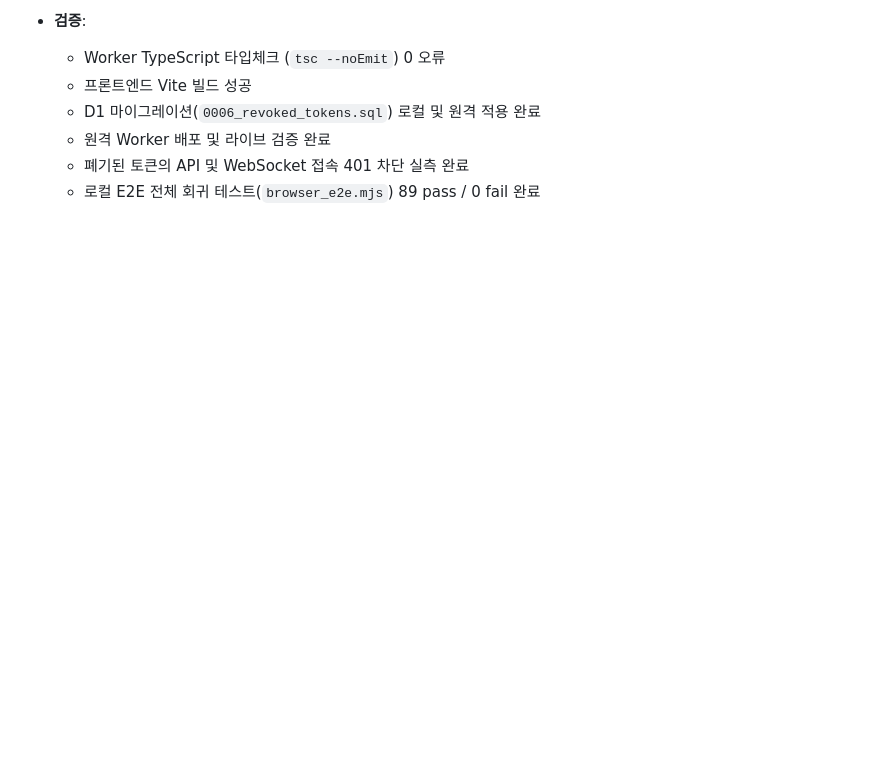
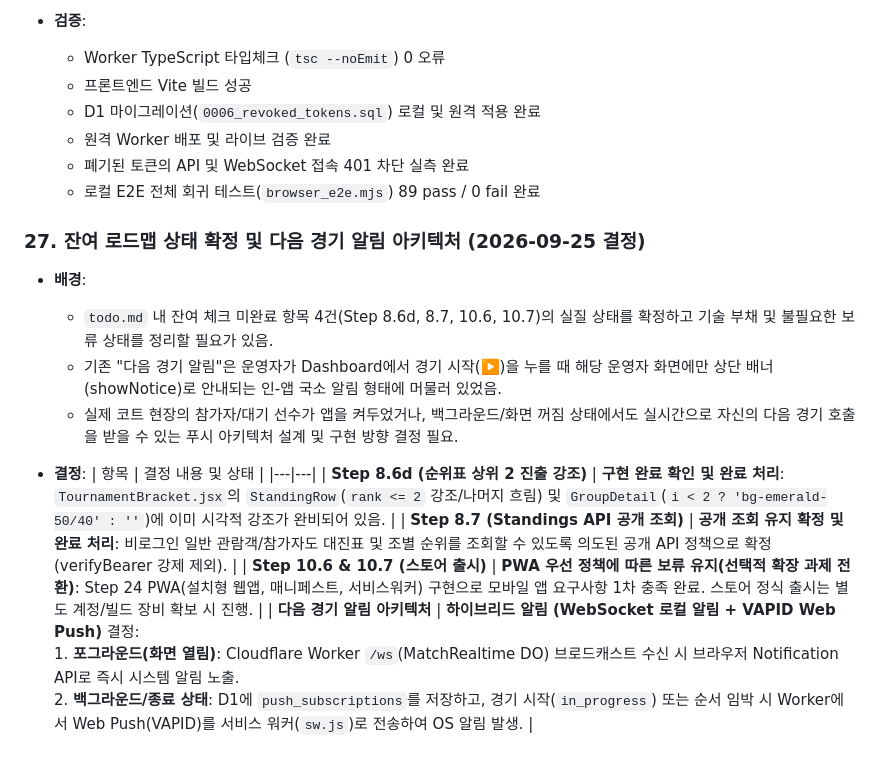
Before and after one commit to sckevinzer-coder/tennis_tournament_worker, a Markdown page: docs/결정사항.md, the part around the change. GitHub-like rendering; blank space fills up the shorter version.

Commit message:
docs: 잔여 로드맵 항목 정리 및 다음 경기 알림 하이브리드 아키텍처 확정

```diff
--- a/docs/결정사항.md
+++ b/docs/결정사항.md
@@ -345,3 +345,19 @@ src/
   - 원격 Worker 배포 및 라이브 검증 완료
   - 폐기된 토큰의 API 및 WebSocket 접속 401 차단 실측 완료
   - 로컬 E2E 전체 회귀 테스트(`browser_e2e.mjs`) 89 pass / 0 fail 완료
+
+
+### 27. 잔여 로드맵 상태 확정 및 다음 경기 알림 아키텍처 (2026-09-25 결정)
+
+- **배경**:
+  - `todo.md` 내 잔여 체크 미완료 항목 4건(Step 8.6d, 8.7, 10.6, 10.7)의 실질 상태를 확정하고 기술 부채 및 불필요한 보류 상태를 정리할 필요가 있음.
+  - 기존 "다음 경기 알림"은 운영자가 Dashboard에서 경기 시작(▶️)을 누를 때 해당 운영자 화면에만 상단 배너(showNotice)로 안내되는 인-앱 국소 알림 형태에 머물러 있었음.
+  - 실제 코트 현장의 참가자/대기 선수가 앱을 켜두었거나, 백그라운드/화면 꺼짐 상태에서도 실시간으로 자신의 다음 경기 호출을 받을 수 있는 푸시 아키텍처 설계 및 구현 방향 결정 필요.
+
+- **결정**:
+  | 항목 | 결정 내용 및 상태 |
+  |---|---|
+  | **Step 8.6d (순위표 상위 2 진출 강조)** | **구현 완료 확인 및 완료 처리**: `TournamentBracket.jsx`의 `StandingRow`(`rank <= 2` 강조/나머지 흐림) 및 `GroupDetail`(`i < 2 ? 'bg-emerald-50/40' : ''`)에 이미 시각적 강조가 완비되어 있음. |
+  | **Step 8.7 (Standings API 공개 조회)** | **공개 조회 유지 확정 및 완료 처리**: 비로그인 일반 관람객/참가자도 대진표 및 조별 순위를 조회할 수 있도록 의도된 공개 API 정책으로 확정 (verifyBearer 강제 제외). |
+  | **Step 10.6 & 10.7 (스토어 출시)** | **PWA 우선 정책에 따른 보류 유지(선택적 확장 과제 전환)**: Step 24 PWA(설치형 웹앱, 매니페스트, 서비스워커) 구현으로 모바일 앱 요구사항 1차 충족 완료. 스토어 정식 출시는 별도 계정/빌드 장비 확보 시 진행. |
+  | **다음 경기 알림 아키텍처** | **하이브리드 알림 (WebSocket 로컬 알림 + VAPID Web Push)** 결정: <br>1. **포그라운드(화면 열림)**: Cloudflare Worker `/ws`(MatchRealtime DO) 브로드캐스트 수신 시 브라우저 Notification API로 즉시 시스템 알림 노출. <br>2. **백그라운드/종료 상태**: D1에 `push_subscriptions`를 저장하고, 경기 시작(`in_progress`) 또는 순서 임박 시 Worker에서 Web Push(VAPID)를 서비스 워커(`sw.js`)로 전송하여 OS 알림 발생. |
```
Also changed, not shown: docs/todo.md (+20 -5 lines).
